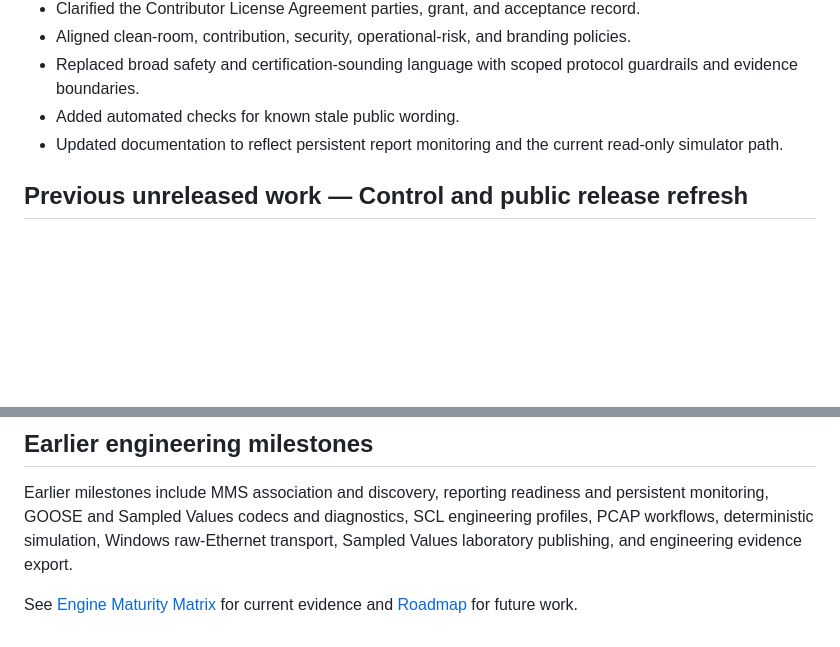
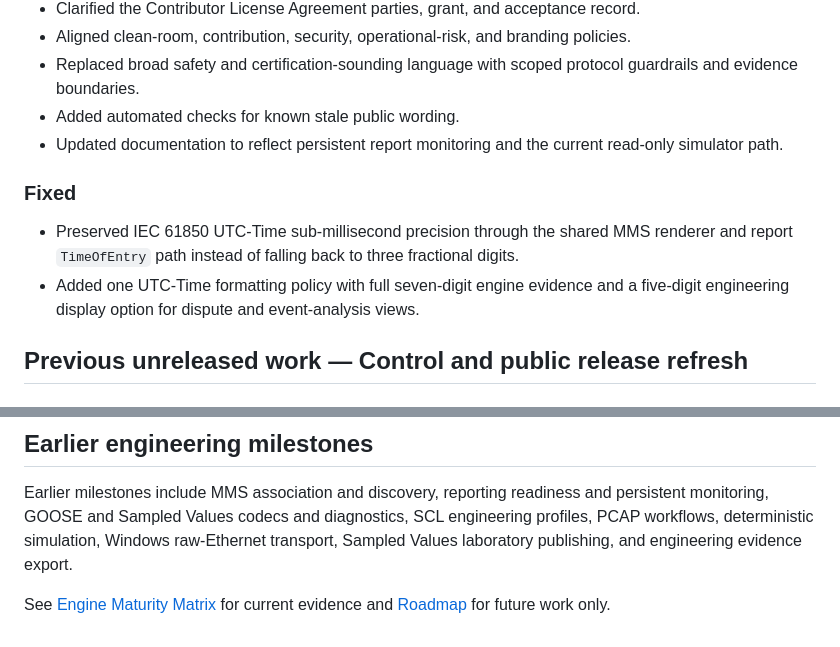
Before and after one commit to masarray/ARIEC61850, a Markdown page: CHANGELOG.md, 2 parts joined by grey strips. Drawn GitHub-style; blank space fills up the shorter version.

Commit message:
Document UTC-Time display precision fix

```diff
--- a/CHANGELOG.md
+++ b/CHANGELOG.md
@@ -14,6 +14,11 @@ All notable public changes to ARIEC61850 are recorded here. The project is still
 - Replaced broad safety and certification-sounding language with scoped protocol guardrails and evidence boundaries.
 - Added automated checks for known stale public wording.
 - Updated documentation to reflect persistent report monitoring and the current read-only simulator path.
+
+### Fixed
+
+- Preserved IEC 61850 UTC-Time sub-millisecond precision through the shared MMS renderer and report `TimeOfEntry` path instead of falling back to three fractional digits.
+- Added one UTC-Time formatting policy with full seven-digit engine evidence and a five-digit engineering display option for dispute and event-analysis views.
 
 ## Previous unreleased work — Control and public release refresh
 
@@ -47,4 +52,4 @@ All notable public changes to ARIEC61850 are recorded here. The project is still
 
 Earlier milestones include MMS association and discovery, reporting readiness and persistent monitoring, GOOSE and Sampled Values codecs and diagnostics, SCL engineering profiles, PCAP workflows, deterministic simulation, Windows raw-Ethernet transport, Sampled Values laboratory publishing, and engineering evidence export.
 
-See [Engine Maturity Matrix](docs/ENGINE_MATURITY_MATRIX.md) for current evidence and [Roadmap](ROADMAP.md) for future work.
+See [Engine Maturity Matrix](docs/ENGINE_MATURITY_MATRIX.md) for current evidence and [Roadmap](ROADMAP.md) for future work only.
```
